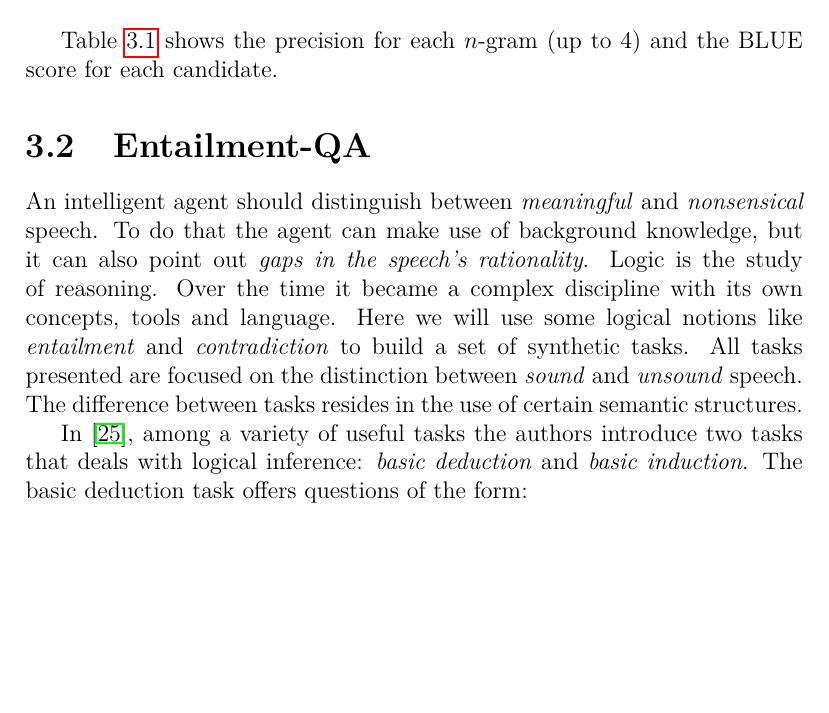
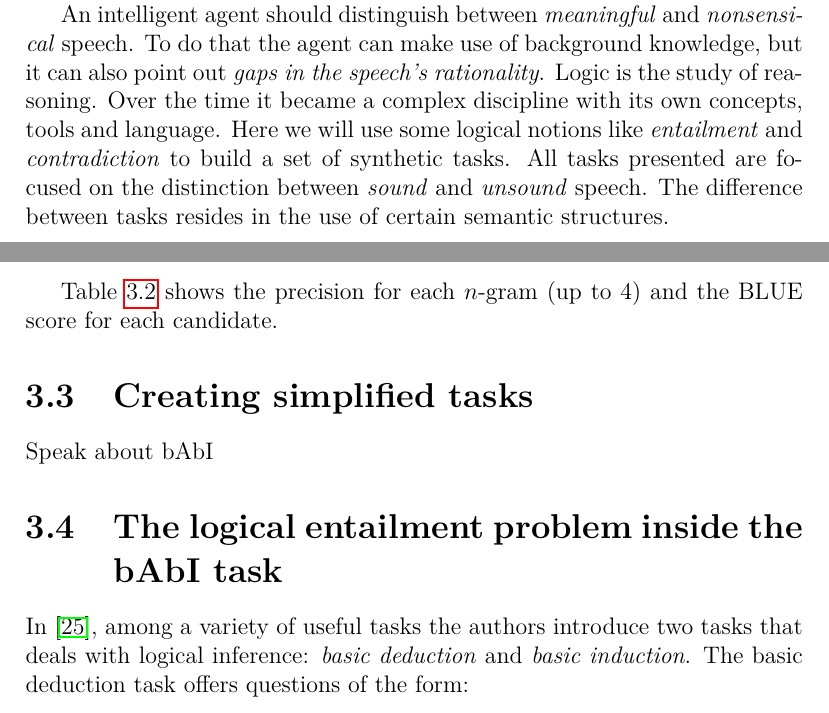
Before and after one commit to felipessalvatore/quali, a LaTeX document (src/main.tex, which reads src/chapters/ch01-introduction.tex, src/chapters/ch03-dialog-systems.tex): part of page 20 of 33 before the commit and two parts of pages 6 and 22 of 35 after it, the two joined at a grey line, cut so that both start at the same text, the shorter picture padded with empty space. Compiled offline with pdfLaTeX.

Commit message:
add better organization inside chapter 3

```diff
--- a/src/chapters/ch01-introduction.tex
+++ b/src/chapters/ch01-introduction.tex
@@ -17,6 +17,9 @@ Here we propose to expand the work done in \cite{BordesW16, WestonBCM15} by \tex
 
 Logic is not important by itself, but it can help us build agents capable of distinguishing between sentences that have a real informational content from sentences that do not. A rational agent should be able to spot contradictions in a sentence. Although this importance, logical reasoning is one area that is often neglected by Conversational AI researchers. This Ph.D. proposal is one step towards a more elaborate analysis.
 
+An intelligent agent should distinguish between \textit{meaningful} and \textit{nonsensical} speech. To do that the agent can make use of background knowledge, but it can also point out \textit{gaps in the speech's rationality}. Logic is the study of reasoning. Over the time it became a complex discipline with its own concepts, tools and language. Here we will use some logical notions like \textit{entailment} and \textit{contradiction} to build a set of synthetic tasks. All tasks presented are focused on the distinction between \textit{sound} and \textit{unsound} speech. The difference between tasks resides in the use of certain semantic structures.
+
+
 
 % ------------------------------------------------------------------------
 \section{Objectives}
--- a/src/chapters/ch03-dialog-systems.tex
+++ b/src/chapters/ch03-dialog-systems.tex
@@ -50,11 +56,15 @@ $c_2$: `in open plan, the city looks gorgeous'\\
 
 Table \ref{bluetable} shows the precision for each $n$-gram (up to $4$) and the BLUE score for each candidate.
 
+\section{Creating simplified tasks}
+\label{ch:03-tasks}
 
-\section{Entailment-QA}
-\label{ch:03-EQA}
+Speak about bAbI
 
-An intelligent agent should distinguish between \textit{meaningful} and \textit{nonsensical} speech. To do that the agent can make use of background knowledge, but it can also point out \textit{gaps in the speech's rationality}. Logic is the study of reasoning. Over the time it became a complex discipline with its own concepts, tools and language. Here we will use some logical notions like \textit{entailment} and \textit{contradiction} to build a set of synthetic tasks. All tasks presented are focused on the distinction between \textit{sound} and \textit{unsound} speech. The difference between tasks resides in the use of certain semantic structures.
+
+\section{The logical entailment problem inside the bAbI task}
+\label{ch:03-tasks}
+
 
 In \cite{WestonBCM15}, among a variety of useful tasks the authors introduce two tasks that deals with logical inference: \textit{basic deduction} and \textit{basic induction}. The basic deduction task offers questions of the form:
 
```
Also changed, not shown: src/chapters/ch02-background.tex (+6 -0 lines), src/Makefile, src/pdf/quali.pdf, src/chapters/ch03-dialog-systems.tex (9 more changed lines).
